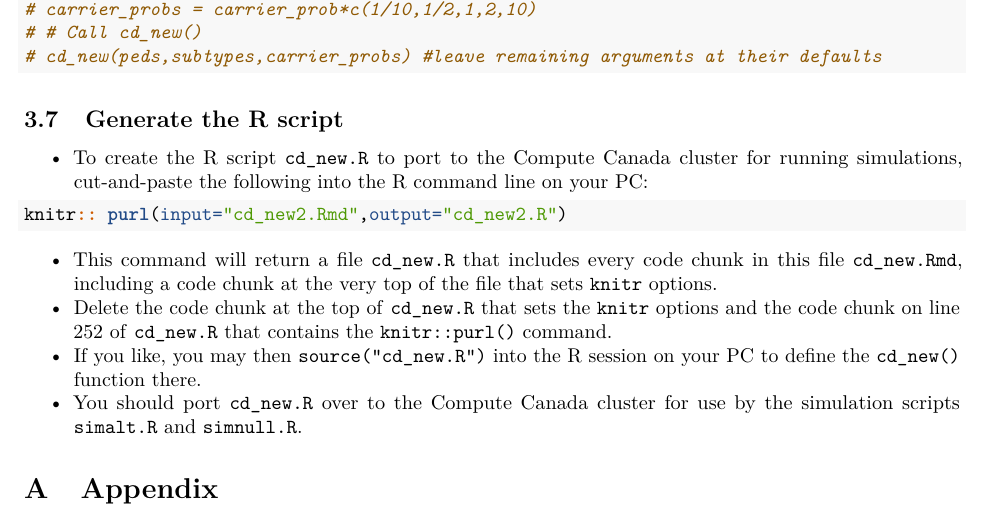
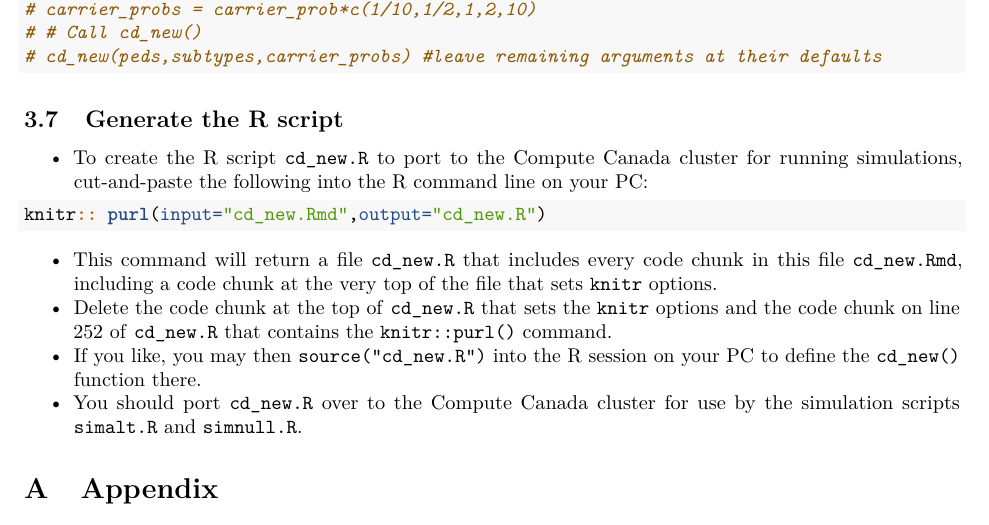
Before and after one commit to SFUStatgen/FJ, an R Markdown document (SimFeb2023/cd_new.Rmd): part of page 11 of 12, cut so that both start at the same text. Rendered offline with R 4.5, knitr and Pandoc, then LaTeX, with nearby package versions.

Commit message:
Add files via upload

````diff
--- a/SimFeb2023/cd_new.Rmd
+++ b/SimFeb2023/cd_new.Rmd
@@ -569,7 +569,7 @@ port to the Compute Canada cluster for running simulations, cut-and-paste
 the following into the R command line on your PC:
 
 ```{r}
-knitr:: purl(input="cd_new2.Rmd",output="cd_new2.R")
+knitr:: purl(input="cd_new.Rmd",output="cd_new.R")
 ```
 
 * This command will return a file `cd_new.R` that includes every code chunk
````
Also changed, not shown: SimFeb2023/cd_new.pdf.
